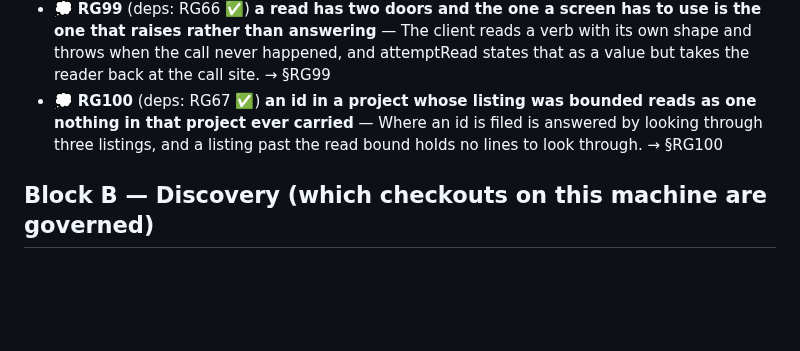
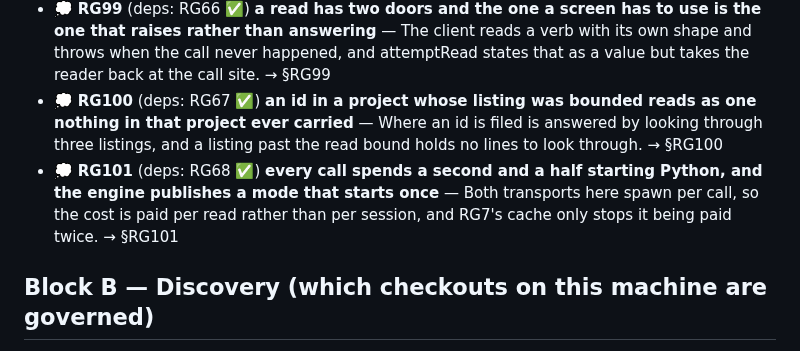
Before and after one commit to alegauss/roadkeep-gui, a Markdown page: docs/ROADMAP.md, the part around the change. Drawn GitHub-style; blank space fills up the shorter version.

```diff
--- a/docs/ROADMAP.md
+++ b/docs/ROADMAP.md
@@ -15,6 +15,7 @@
 - 💭 **RG98** (deps: RG65 ✅) **core's boundary test holds an import and nothing else, so a path rule written as string work passes it** — RG65 decided what a path means belongs to whoever has the filesystem, and a separator fold written inline compiles, typechecks and passes every gate. → §RG98
 - 💭 **RG99** (deps: RG66 ✅) **a read has two doors and the one a screen has to use is the one that raises rather than answering** — The client reads a verb with its own shape and throws when the call never happened, and attemptRead states that as a value but takes the reader back at the call site. → §RG99
 - 💭 **RG100** (deps: RG67 ✅) **an id in a project whose listing was bounded reads as one nothing in that project ever carried** — Where an id is filed is answered by looking through three listings, and a listing past the read bound holds no lines to look through. → §RG100
+- 💭 **RG101** (deps: RG68 ✅) **every call spends a second and a half starting Python, and the engine publishes a mode that starts once** — Both transports here spawn per call, so the cost is paid per read rather than per session, and RG7's cache only stops it being paid twice. → §RG101
 
 ## Block B — Discovery (which checkouts on this machine are governed)
 
```
Also changed, not shown: docs/IMPROVEMENTS.md (+25 -0 lines).
